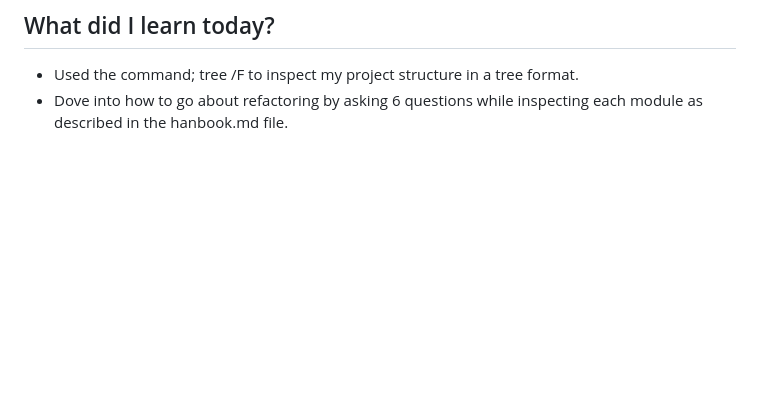
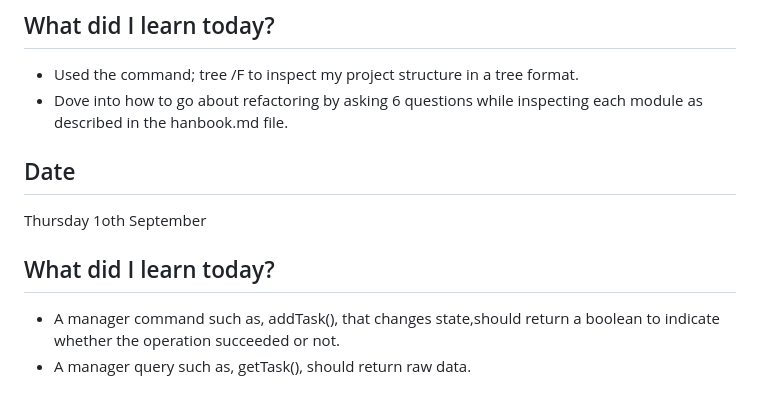
Before and after one commit to CodeWithJoshua18/focus-forge, a Markdown page: docs/journal.md, the part around the change. Rendered like a GitHub page; blank space fills up the shorter version.

Commit message:
Refactor: update journal with new learnings on refactoring and task management commands

```diff
--- a/docs/journal.md
+++ b/docs/journal.md
@@ -466,3 +466,10 @@ Monday 7th September
  ## What did I learn today?
  - Used the command; tree /F to inspect my project structure in a tree format.
  - Dove into how to go about refactoring by asking 6 questions while inspecting each module as described in the hanbook.md file.
+
+ ## Date
+ Thursday 1oth September
+
+ ## What did I learn today?
+ - A manager command such as, addTask(), that changes state,should return a boolean to indicate whether the operation succeeded or not.
+ - A manager query such as, getTask(), should return raw data.
```
